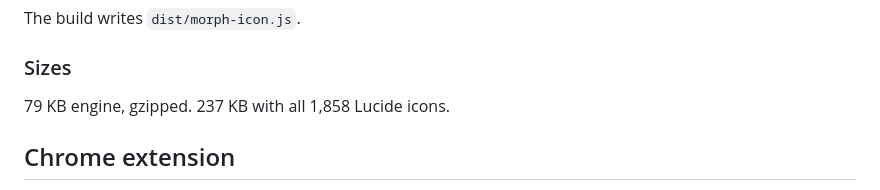
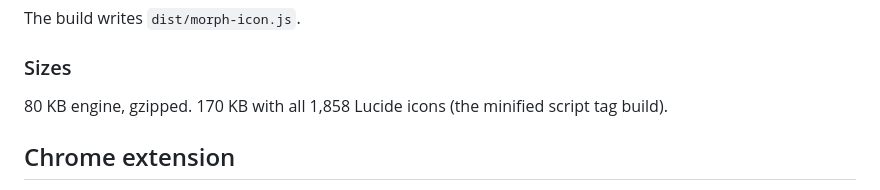
Before and after one commit to seahorsecastle/shapcn, a Markdown page: README.md, the part around the change. GitHub-like rendering.

Commit message:
README: 0.2.2 sizes
Co-Authored-By: Claude Opus 5.5 <noreply@anthropic.com>

```diff
--- a/README.md
+++ b/README.md
@@ -70,7 +70,7 @@ The build writes `dist/morph-icon.js`.
 
 ### Sizes
 
-79 KB engine, gzipped. 237 KB with all 1,858 Lucide icons.
+80 KB engine, gzipped. 170 KB with all 1,858 Lucide icons (the minified script tag build).
 
 ## Chrome extension
 
```
Also changed, not shown: package/README.md (+1 -1 lines).
